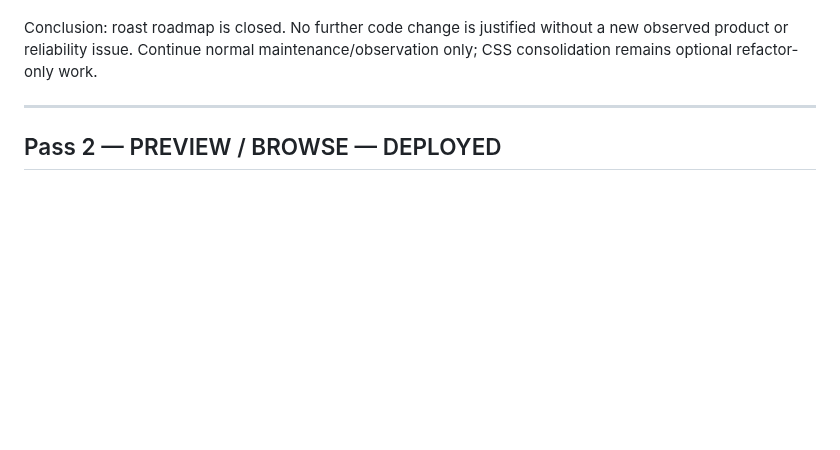
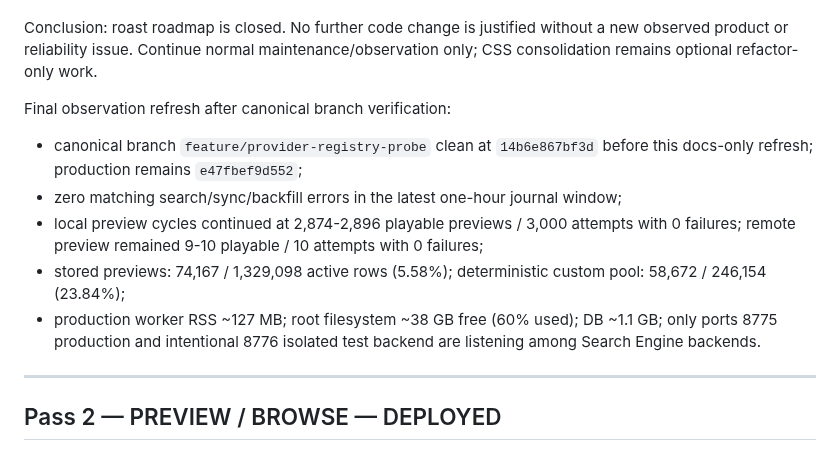
Before and after one commit to llipinsk82-rgb/search_engine, a Markdown page: docs/SEARCH_ENGINE_HANDOFF.md, the part around the change. Rendered like a GitHub page; blank space fills up the shorter version.

Commit message:
docs: record final production observation

```diff
--- a/docs/SEARCH_ENGINE_HANDOFF.md
+++ b/docs/SEARCH_ENGINE_HANDOFF.md
@@ -53,6 +53,13 @@ Post-release observation snapshot:
 - latest observation: 0 search/sync/backfill error matches in the last hour; local preview continued around 2.88-2.90k playable / 3,000 attempts per cycle with 0 failures and remote preview 9-10 playable / 10 attempts with 0 failures; test routing remains root `/api/` -> production 8775 and `/test-api/` -> isolated 8776; only 8776 remains listening among old test ports; production worker RSS ~127 MB; root filesystem 60% used with ~38 GB free; DB ~1.1 GB; search latency remained ~114 ms `sis`, ~510 ms `step`, ~1.85 s `amateur`, ~16 ms `sis+step+perv` in the release verification window.
 
 Conclusion: roast roadmap is closed. No further code change is justified without a new observed product or reliability issue. Continue normal maintenance/observation only; CSS consolidation remains optional refactor-only work.
+
+Final observation refresh after canonical branch verification:
+- canonical branch `feature/provider-registry-probe` clean at `14b6e867bf3d` before this docs-only refresh; production remains `e47fbef9d552`;
+- zero matching search/sync/backfill errors in the latest one-hour journal window;
+- local preview cycles continued at 2,874-2,896 playable previews / 3,000 attempts with 0 failures; remote preview remained 9-10 playable / 10 attempts with 0 failures;
+- stored previews: 74,167 / 1,329,098 active rows (5.58%); deterministic custom pool: 58,672 / 246,154 (23.84%);
+- production worker RSS ~127 MB; root filesystem ~38 GB free (60% used); DB ~1.1 GB; only ports 8775 production and intentional 8776 isolated test backend are listening among Search Engine backends.
 
 ---
 
```
